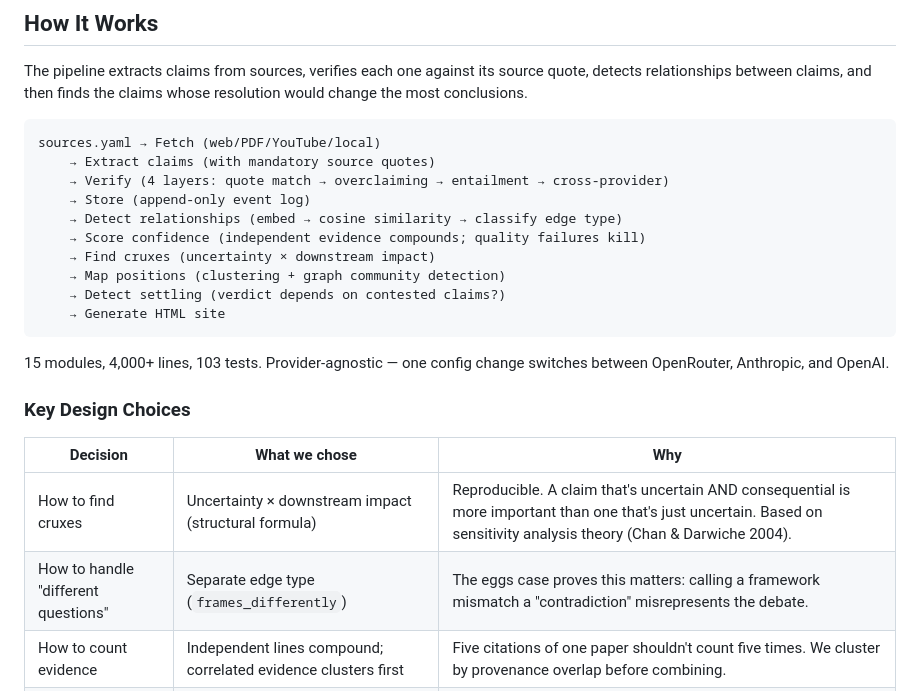
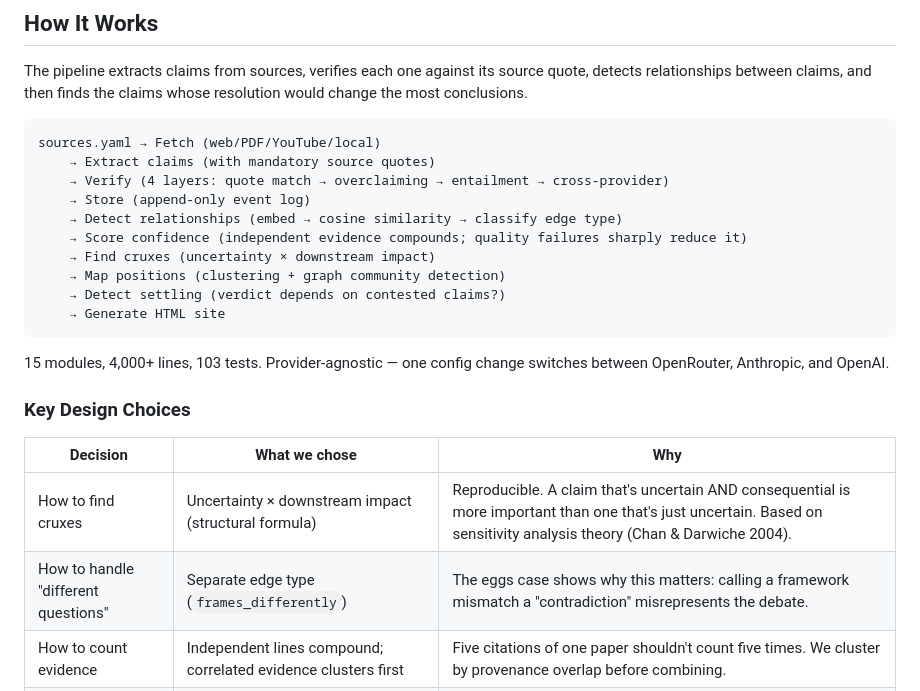
Before and after one commit to rkstu/epistack-adversarial, a Markdown page: docs/SUBMISSION.md, the part around one of its changes. Drawn GitHub-style.

```diff
--- a/docs/SUBMISSION.md
+++ b/docs/SUBMISSION.md
@@ -101,7 +98,7 @@ sources.yaml → Fetch (web/PDF/YouTube/local)
     → Verify (4 layers: quote match → overclaiming → entailment → cross-provider)
     → Store (append-only event log)
     → Detect relationships (embed → cosine similarity → classify edge type)
-    → Score confidence (independent evidence compounds; quality failures kill)
+    → Score confidence (independent evidence compounds; quality failures sharply reduce it)
     → Find cruxes (uncertainty × downstream impact)
     → Map positions (clustering + graph community detection)
     → Detect settling (verdict depends on contested claims?)
@@ -115,7 +112,7 @@ sources.yaml → Fetch (web/PDF/YouTube/local)
 | Decision | What we chose | Why |
 |----------|--------------|-----|
 | How to find cruxes | Uncertainty × downstream impact (structural formula) | Reproducible. A claim that's uncertain AND consequential is more important than one that's just uncertain. Based on sensitivity analysis theory (Chan & Darwiche 2004). |
-| How to handle "different questions" | Separate edge type (`frames_differently`) | The eggs case proves this matters: calling a framework mismatch a "contradiction" misrepresents the debate. |
+| How to handle "different questions" | Separate edge type (`frames_differently`) | The eggs case shows why this matters: calling a framework mismatch a "contradiction" misrepresents the debate. |
 | How to count evidence | Independent lines compound; correlated evidence clusters first | Five citations of one paper shouldn't count five times. We cluster by provenance overlap before combining. |
 | How to prevent fabrication | Check prompt for compliance pressure before sending | Our research (arXiv:2605.02398) shows models fabricate above a specific threshold. We detect and defend before it happens. |
 
```
Also changed, not shown: other parts of docs/SUBMISSION.md (+15 -18 lines).
